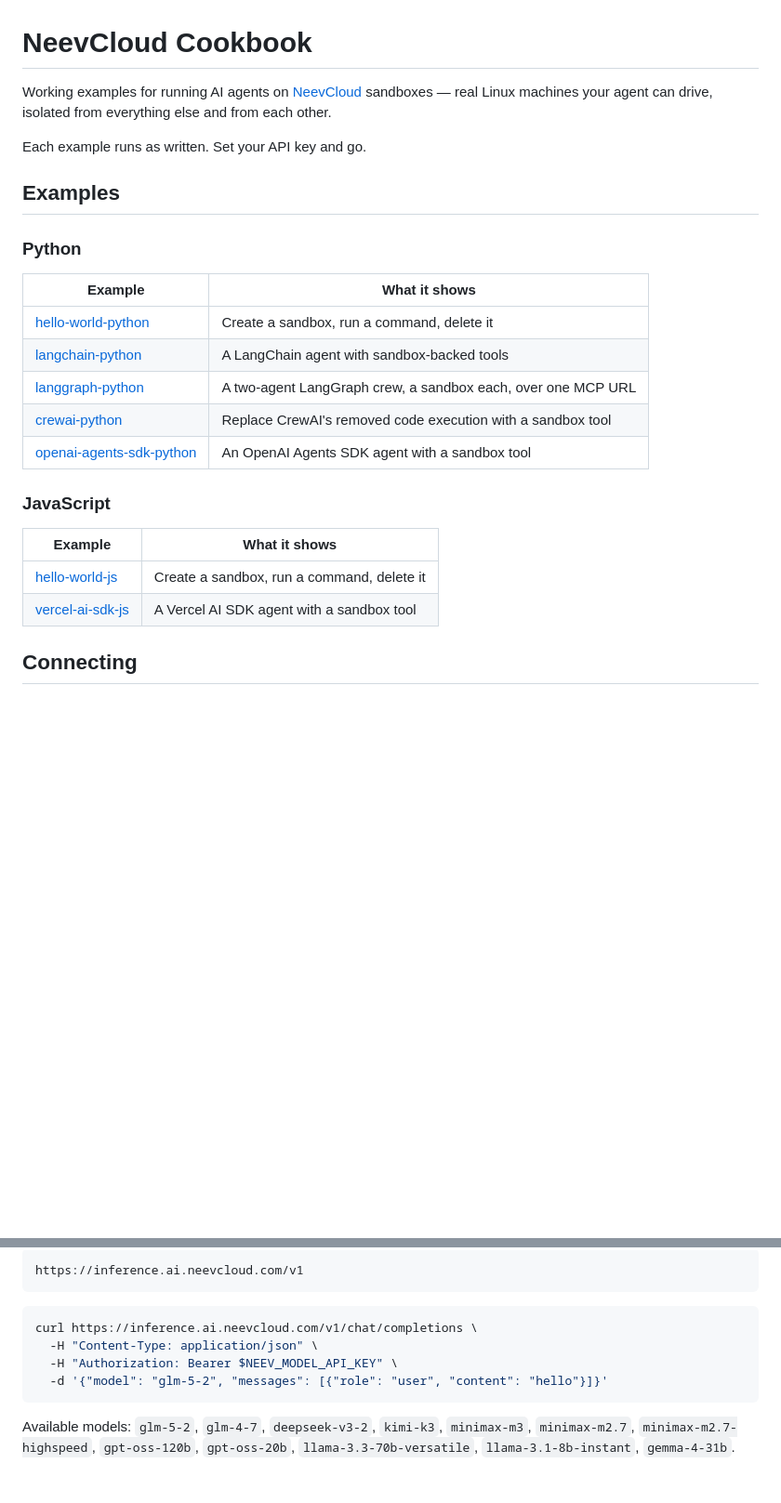
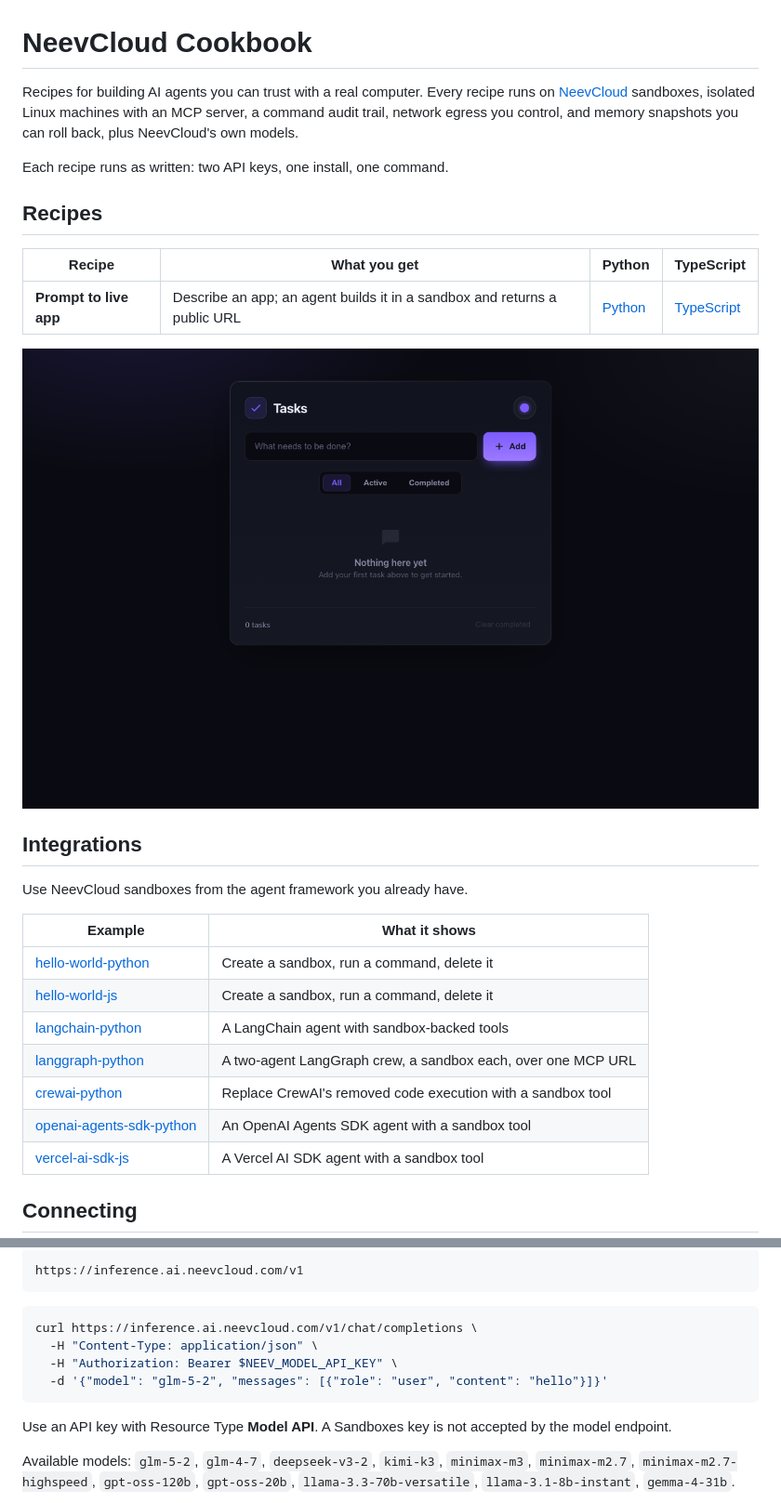
Before and after one commit to NeevCloudAI/neev-cookbook, a Markdown page: README.md, 2 parts joined by grey strips. Shown: that part at 93% size. GitHub-like rendering; pictures changed too: assets/prompt-to-live-app.png (added); blank space fills up the shorter version.

````diff
--- a/README.md
+++ b/README.md
@@ -1,28 +1,29 @@
 # NeevCloud Cookbook
 
-Working examples for running AI agents on [NeevCloud](https://neevcloud.com)
-sandboxes — real Linux machines your agent can drive, isolated from everything
-else and from each other.
+Recipes for building AI agents you can trust with a real computer. Every recipe runs on [NeevCloud](https://neevcloud.com) sandboxes, isolated Linux machines with an MCP server, a command audit trail, network egress you control, and memory snapshots you can roll back, plus NeevCloud's own models.
 
-Each example runs as written. Set your API key and go.
+Each recipe runs as written: two API keys, one install, one command.
 
-## Examples
+## Recipes
 
-### Python
+| Recipe | What you get | Python | TypeScript |
+| --- | --- | --- | --- |
+| **Prompt to live app** | Describe an app; an agent builds it in a sandbox and returns a public URL | [Python](recipes/prompt-to-live-app-python) | [TypeScript](recipes/prompt-to-live-app-js) |
+
+![A todo app built by the agent](assets/prompt-to-live-app.png)
+
+## Integrations
+
+Use NeevCloud sandboxes from the agent framework you already have.
 
 | Example | What it shows |
 | --- | --- |
 | [hello-world-python](examples/hello-world-python) | Create a sandbox, run a command, delete it |
+| [hello-world-js](examples/hello-world-js) | Create a sandbox, run a command, delete it |
 | [langchain-python](examples/langchain-python) | A LangChain agent with sandbox-backed tools |
 | [langgraph-python](examples/langgraph-python) | A two-agent LangGraph crew, a sandbox each, over one MCP URL |
 | [crewai-python](examples/crewai-python) | Replace CrewAI's removed code execution with a sandbox tool |
 | [openai-agents-sdk-python](examples/openai-agents-sdk-python) | An OpenAI Agents SDK agent with a sandbox tool |
-
-### JavaScript
-
-| Example | What it shows |
-| --- | --- |
-| [hello-world-js](examples/hello-world-js) | Create a sandbox, run a command, delete it |
 | [vercel-ai-sdk-js](examples/vercel-ai-sdk-js) | A Vercel AI SDK agent with a sandbox tool |
 
 ## Connecting
@@ -69,6 +70,8 @@ curl https://inference.ai.neevcloud.com/v1/chat/completions \
   -d '{"model": "glm-5-2", "messages": [{"role": "user", "content": "hello"}]}'
 ```
 
+Use an API key with Resource Type **Model API**. A Sandboxes key is not accepted by the model endpoint.
+
 Available models: `glm-5-2`, `glm-4-7`, `deepseek-v3-2`, `kimi-k3`, `minimax-m3`,
 `minimax-m2.7`, `minimax-m2.7-highspeed`, `gpt-oss-120b`, `gpt-oss-20b`,
 `llama-3.3-70b-versatile`, `llama-3.1-8b-instant`, `gemma-4-31b`.
````
Also changed, not shown: recipes/prompt-to-live-app-js/README.md (added, +45 -0 lines), recipes/prompt-to-live-app-python/README.md (added, +45 -0 lines), 15 other files.
